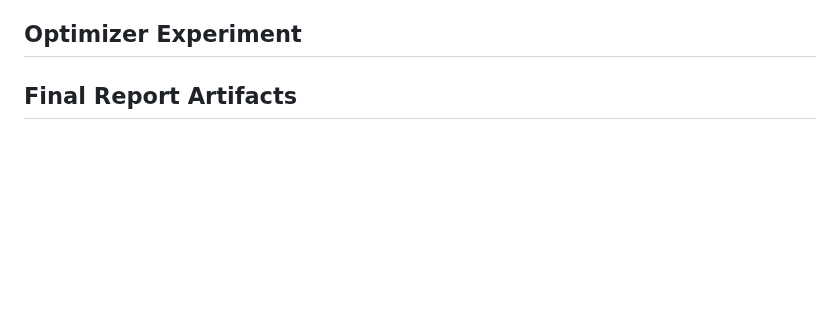
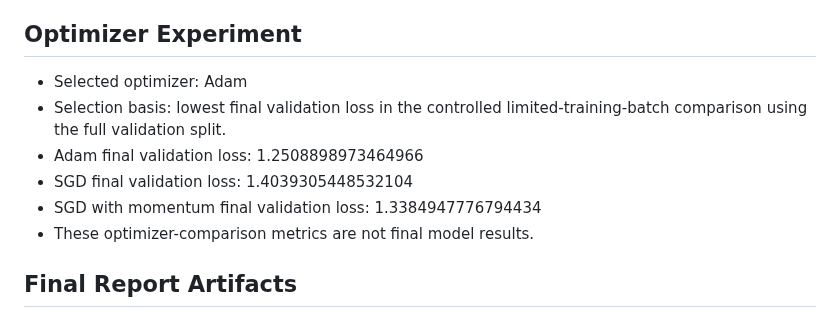
Before and after one commit to rahumanrifnaz-dev/DeFungi, a Markdown page: PROJECT_STATUS_Updated.md, the part around the change. GitHub-like rendering; blank space fills up the shorter version.

```diff
--- a/PROJECT_STATUS_Updated.md
+++ b/PROJECT_STATUS_Updated.md
@@ -148,7 +148,12 @@ The uploaded final report documents completed custom-model experiments, optimize
 
 ## Optimizer Experiment
 
-
+- Selected optimizer: Adam
+- Selection basis: lowest final validation loss in the controlled limited-training-batch comparison using the full validation split.
+- Adam final validation loss: 1.2508898973464966
+- SGD final validation loss: 1.4039305448532104
+- SGD with momentum final validation loss: 1.3384947776794434
+- These optimizer-comparison metrics are not final model results.
 
 ## Final Report Artifacts
 
```
